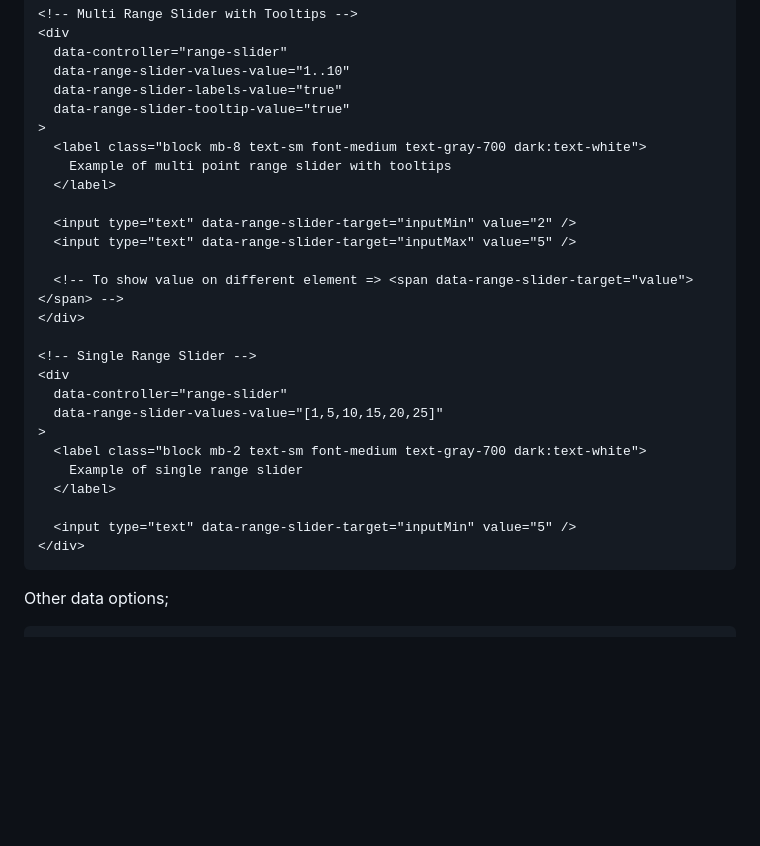
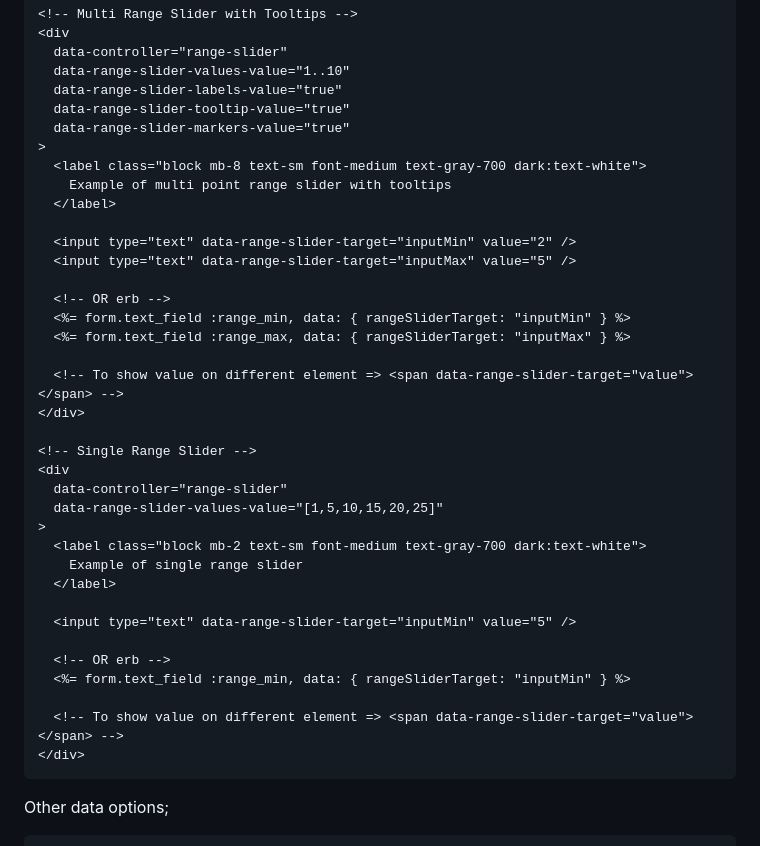
Before and after one commit to erimicel/stimulus-range-slider, a Markdown page: README.md, the part around the change. Rendered like a GitHub page; blank space fills up the shorter version.

````diff
--- a/README.md
+++ b/README.md
@@ -57,6 +57,7 @@ Now we can add `range-slider` component to our view;
   data-range-slider-values-value="1..10"
   data-range-slider-labels-value="true"
   data-range-slider-tooltip-value="true"
+  data-range-slider-markers-value="true"
 >
   <label class="block mb-8 text-sm font-medium text-gray-700 dark:text-white">
     Example of multi point range slider with tooltips
@@ -64,6 +65,10 @@ Now we can add `range-slider` component to our view;
 
   <input type="text" data-range-slider-target="inputMin" value="2" />
   <input type="text" data-range-slider-target="inputMax" value="5" />
+
+  <!-- OR erb -->
+  <%= form.text_field :range_min, data: { rangeSliderTarget: "inputMin" } %>
+  <%= form.text_field :range_max, data: { rangeSliderTarget: "inputMax" } %>
 
   <!-- To show value on different element => <span data-range-slider-target="value"></span> -->
 </div>
@@ -78,6 +83,11 @@ Now we can add `range-slider` component to our view;
   </label>
 
   <input type="text" data-range-slider-target="inputMin" value="5" />
+
+  <!-- OR erb -->
+  <%= form.text_field :range_min, data: { rangeSliderTarget: "inputMin" } %>
+
+  <!-- To show value on different element => <span data-range-slider-target="value"></span> -->
 </div>
 ```
 
````
